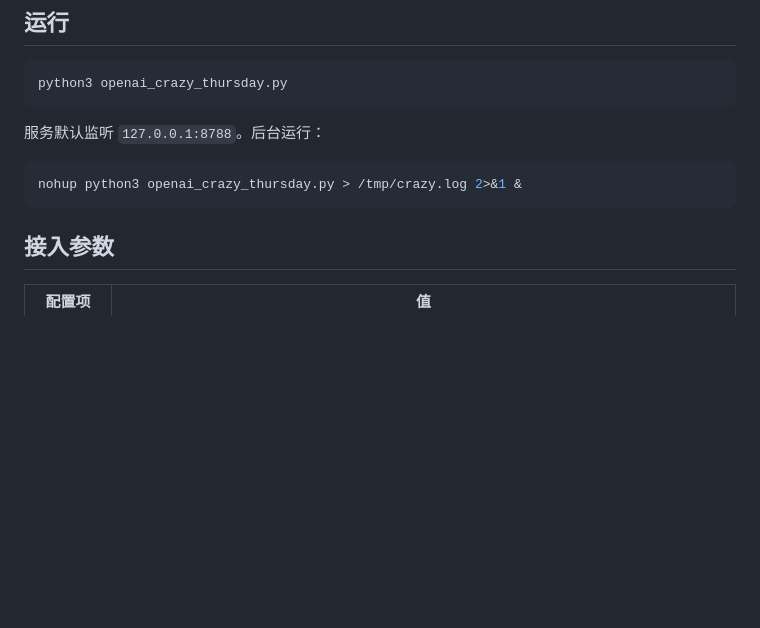
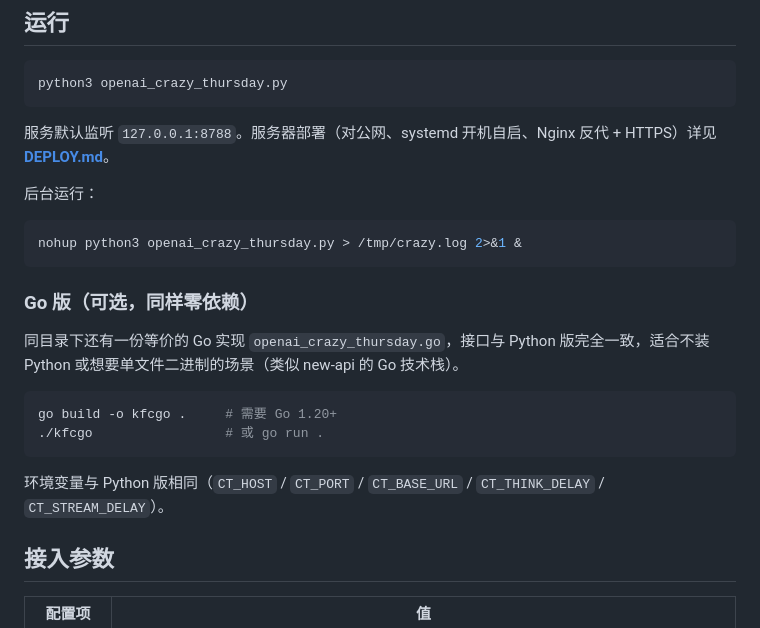
Before and after one commit to ShrugYu/agent-relay-KFC-v50-Service, a Markdown page: README.md, the part around the change. Rendered like a GitHub page; blank space fills up the shorter version.

Commit message:
add/update README.md

````diff
--- a/README.md
+++ b/README.md
@@ -10,11 +10,24 @@
 python3 openai_crazy_thursday.py
 ```
 
-服务默认监听 `127.0.0.1:8788`。后台运行：
+服务默认监听 `127.0.0.1:8788`。服务器部署（对公网、systemd 开机自启、Nginx 反代 + HTTPS）详见 **[DEPLOY.md](DEPLOY.md)**。
+
+后台运行：
 
 ```bash
 nohup python3 openai_crazy_thursday.py > /tmp/crazy.log 2>&1 &
 ```
+
+### Go 版（可选，同样零依赖）
+
+同目录下还有一份等价的 Go 实现 `openai_crazy_thursday.go`，接口与 Python 版完全一致，适合不装 Python 或想要单文件二进制的场景（类似 new-api 的 Go 技术栈）。
+
+```bash
+go build -o kfcgo .     # 需要 Go 1.20+
+./kfcgo                 # 或 go run .
+```
+
+环境变量与 Python 版相同（`CT_HOST` / `CT_PORT` / `CT_BASE_URL` / `CT_THINK_DELAY` / `CT_STREAM_DELAY`）。
 
 ## 接入参数
 
````
